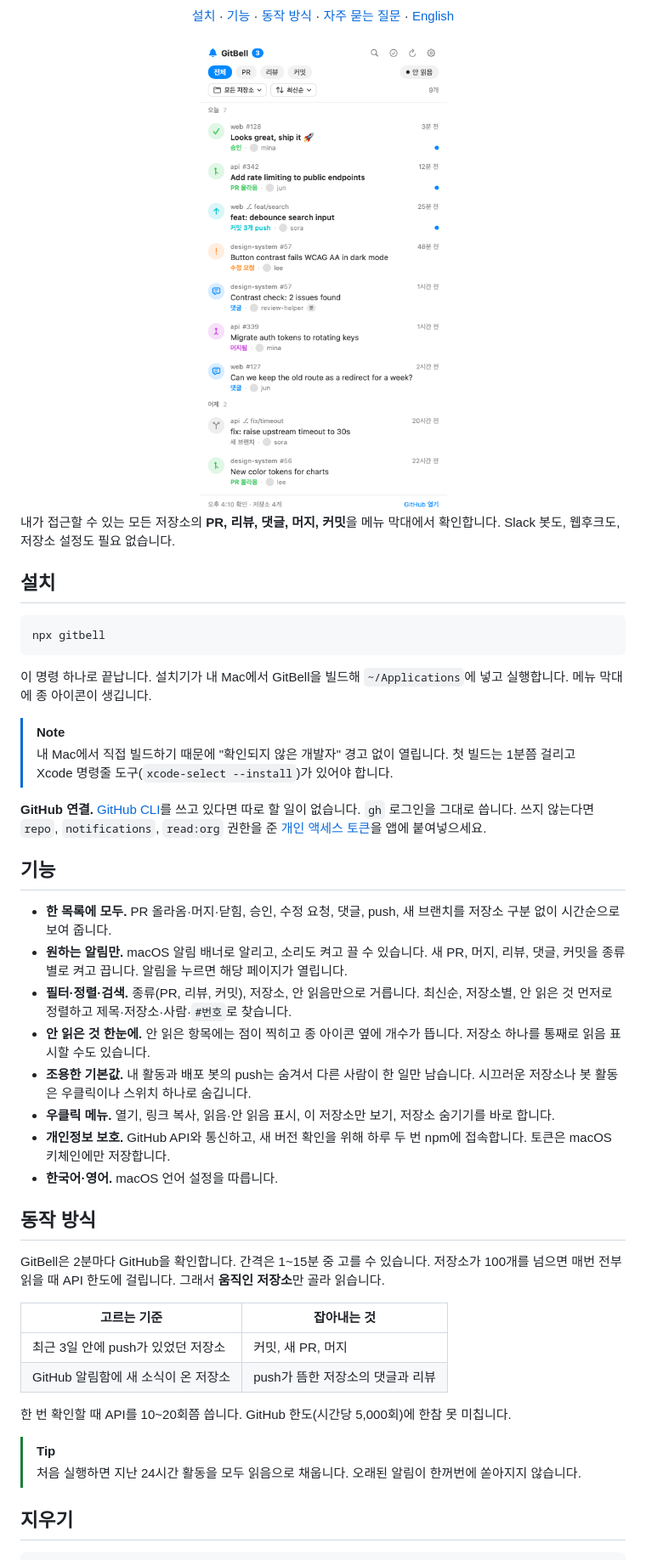
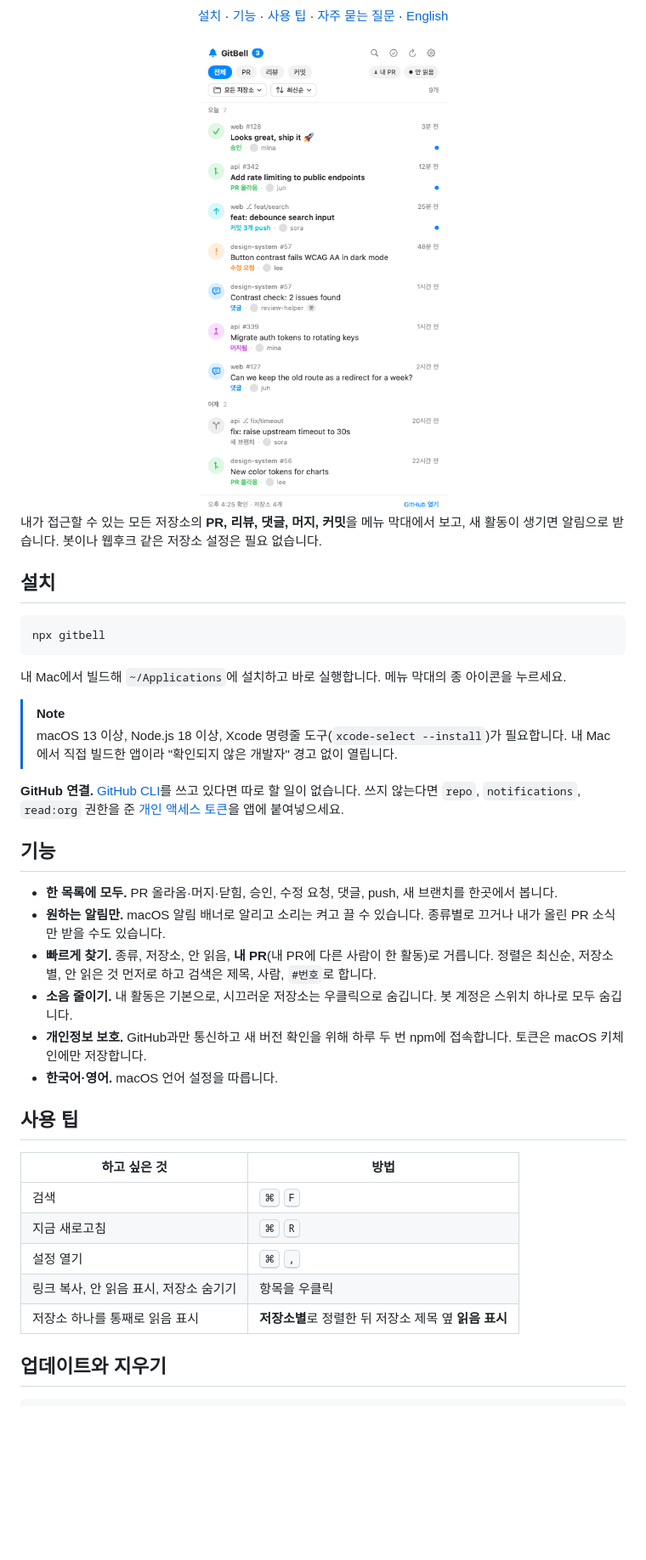
Before and after one commit to kgyujin/gitbell, a Markdown page: README.ko.md, the part around one of its changes. Shown at 85% size. GitHub-like rendering; pictures changed too: docs/screenshot-ko.png; blank space fills up the shorter version.

````diff
--- a/README.ko.md
+++ b/README.ko.md
@@ -12,12 +11,12 @@ _GitHub 활동을 Mac 메뉴 막대에서 바로 봅니다._
 [![License: MIT](https://img.shields.io/badge/License-MIT-blue.svg)](LICENSE)
 
-[설치](#설치) · [기능](#기능) · [동작 방식](#동작-방식) · [자주 묻는 질문](#자주-묻는-질문) · [English](README.md)
+[설치](#설치) · [기능](#기능) · [사용 팁](#사용-팁) · [자주 묻는 질문](#자주-묻는-질문) · [English](README.md)
 
 <img src="docs/screenshot-ko.png" alt="PR, 리뷰, 머지, 커밋이 보이는 GitBell 패널" width="420">
 
 </div>
 
-내가 접근할 수 있는 모든 저장소의 **PR, 리뷰, 댓글, 머지, 커밋**을 메뉴 막대에서 확인합니다. Slack 봇도, 웹후크도, 저장소 설정도 필요 없습니다.
+내가 접근할 수 있는 모든 저장소의 **PR, 리뷰, 댓글, 머지, 커밋**을 메뉴 막대에서 보고, 새 활동이 생기면 알림으로 받습니다. 봇이나 웹후크 같은 저장소 설정은 필요 없습니다.
 
 ## 설치
 
@@ -25,38 +24,32 @@ _GitHub 활동을 Mac 메뉴 막대에서 바로 봅니다._
 npx gitbell
 ```
 
-이 명령 하나로 끝납니다. 설치기가 내 Mac에서 GitBell을 빌드해 `~/Applications`에 넣고 실행합니다. 메뉴 막대에 종 아이콘이 생깁니다.
+내 Mac에서 빌드해 `~/Applications`에 설치하고 바로 실행합니다. 메뉴 막대의 종 아이콘을 누르세요.
 
 > [!NOTE]
-> 내 Mac에서 직접 빌드하기 때문에 "확인되지 않은 개발자" 경고 없이 열립니다. 첫 빌드는 1분쯤 걸리고 Xcode 명령줄 도구(`xcode-select --install`)가 있어야 합니다.
+> macOS 13 이상, Node.js 18 이상, Xcode 명령줄 도구(`xcode-select --install`)가 필요합니다. 내 Mac에서 직접 빌드한 앱이라 "확인되지 않은 개발자" 경고 없이 열립니다.
 
-**GitHub 연결.** [GitHub CLI](https://cli.github.com)를 쓰고 있다면 따로 할 일이 없습니다. `gh` 로그인을 그대로 씁니다. 쓰지 않는다면 `repo`, `notifications`, `read:org` 권한을 준 [개인 액세스 토큰](https://github.com/settings/tokens/new?scopes=repo,notifications,read:org&description=GitBell)을 앱에 붙여넣으세요.
+**GitHub 연결.** [GitHub CLI](https://cli.github.com)를 쓰고 있다면 따로 할 일이 없습니다. 쓰지 않는다면 `repo`, `notifications`, `read:org` 권한을 준 [개인 액세스 토큰](https://github.com/settings/tokens/new?scopes=repo,notifications,read:org&description=GitBell)을 앱에 붙여넣으세요.
 
 ## 기능
 
-- **한 목록에 모두.** PR 올라옴·머지·닫힘, 승인, 수정 요청, 댓글, push, 새 브랜치를 저장소 구분 없이 시간순으로 보여 줍니다.
-- **원하는 알림만.** macOS 알림 배너로 알리고, 소리도 켜고 끌 수 있습니다. 새 PR, 머지, 리뷰, 댓글, 커밋을 종류별로 켜고 끕니다. 알림을 누르면 해당 페이지가 열립니다.
-- **필터·정렬·검색.** 종류(PR, 리뷰, 커밋), 저장소, 안 읽음만으로 거릅니다. 최신순, 저장소별, 안 읽은 것 먼저로 정렬하고 제목·저장소·사람·`#번호`로 찾습니다.
-- **안 읽은 것 한눈에.** 안 읽은 항목에는 점이 찍히고 종 아이콘 옆에 개수가 뜹니다. 저장소 하나를 통째로 읽음 표시할 수도 있습니다.
-- **조용한 기본값.** 내 활동과 배포 봇의 push는 숨겨서 다른 사람이 한 일만 남습니다. 시끄러운 저장소나 봇 활동은 우클릭이나 스위치 하나로 숨깁니다.
-- **우클릭 메뉴.** 열기, 링크 복사, 읽음·안 읽음 표시, 이 저장소만 보기, 저장소 숨기기를 바로 합니다.
-- **개인정보 보호.** GitHub API와 통신하고, 새 버전 확인을 위해 하루 두 번 npm에 접속합니다. 토큰은 macOS 키체인에만 저장합니다.
+- **한 목록에 모두.** PR 올라옴·머지·닫힘, 승인, 수정 요청, 댓글, push, 새 브랜치를 한곳에서 봅니다.
+- **원하는 알림만.** macOS 알림 배너로 알리고 소리는 켜고 끌 수 있습니다. 종류별로 끄거나 내가 올린 PR 소식만 받을 수도 있습니다.
+- **빠르게 찾기.** 종류, 저장소, 안 읽음, **내 PR**(내 PR에 다른 사람이 한 활동)로 거릅니다. 정렬은 최신순, 저장소별, 안 읽은 것 먼저로 하고 검색은 제목, 사람, `#번호`로 합니다.
+- **소음 줄이기.** 내 활동은 기본으로, 시끄러운 저장소는 우클릭으로 숨깁니다. 봇 계정은 스위치 하나로 모두 숨깁니다.
+- **개인정보 보호.** GitHub과만 통신하고 새 버전 확인을 위해 하루 두 번 npm에 접속합니다. 토큰은 macOS 키체인에만 저장합니다.
 - **한국어·영어.** macOS 언어 설정을 따릅니다.
 
-## 동작 방식
+## 사용 팁
 
-GitBell은 2분마다 GitHub을 확인합니다. 간격은 1~15분 중 고를 수 있습니다. 저장소가 100개를 넘으면 매번 전부 읽을 때 API 한도에 걸립니다. 그래서 **움직인 저장소**만 골라 읽습니다.
+| 하고 싶은 것 | 방법 |
+| --- | --- |
+| 검색 | <kbd>⌘</kbd> <kbd>F</kbd> |
+| 지금 새로고침 | <kbd>⌘</kbd> <kbd>R</kbd> |
+| 설정 열기 | <kbd>⌘</kbd> <kbd>,</kbd> |
+| 링크 복사, 안 읽음 표시, 저장소 숨기기 | 항목을 우클릭 |
+| 저장소 하나를 통째로 읽음 표시 | **저장소별**로 정렬한 뒤 저장소 제목 옆 **읽음 표시** |
 
-| 고르는 기준 | 잡아내는 것 |
-| --- | --- |
-| 최근 3일 안에 push가 있었던 저장소 | 커밋, 새 PR, 머지 |
-| GitHub 알림함에 새 소식이 온 저장소 | push가 뜸한 저장소의 댓글과 리뷰 |
-
-한 번 확인할 때 API를 10~20회쯤 씁니다. GitHub 한도(시간당 5,000회)에 한참 못 미칩니다.
-
-> [!TIP]
-> 처음 실행하면 지난 24시간 활동을 모두 읽음으로 채웁니다. 오래된 알림이 한꺼번에 쏟아지지 않습니다.
-
-## 지우기
+## 업데이트와 지우기
 
 ```bash
````
Also changed, not shown: other parts of README.ko.md (+10 -17 lines), README.md (+29 -42 lines), docs/screenshot-en.png, 14 other files.
